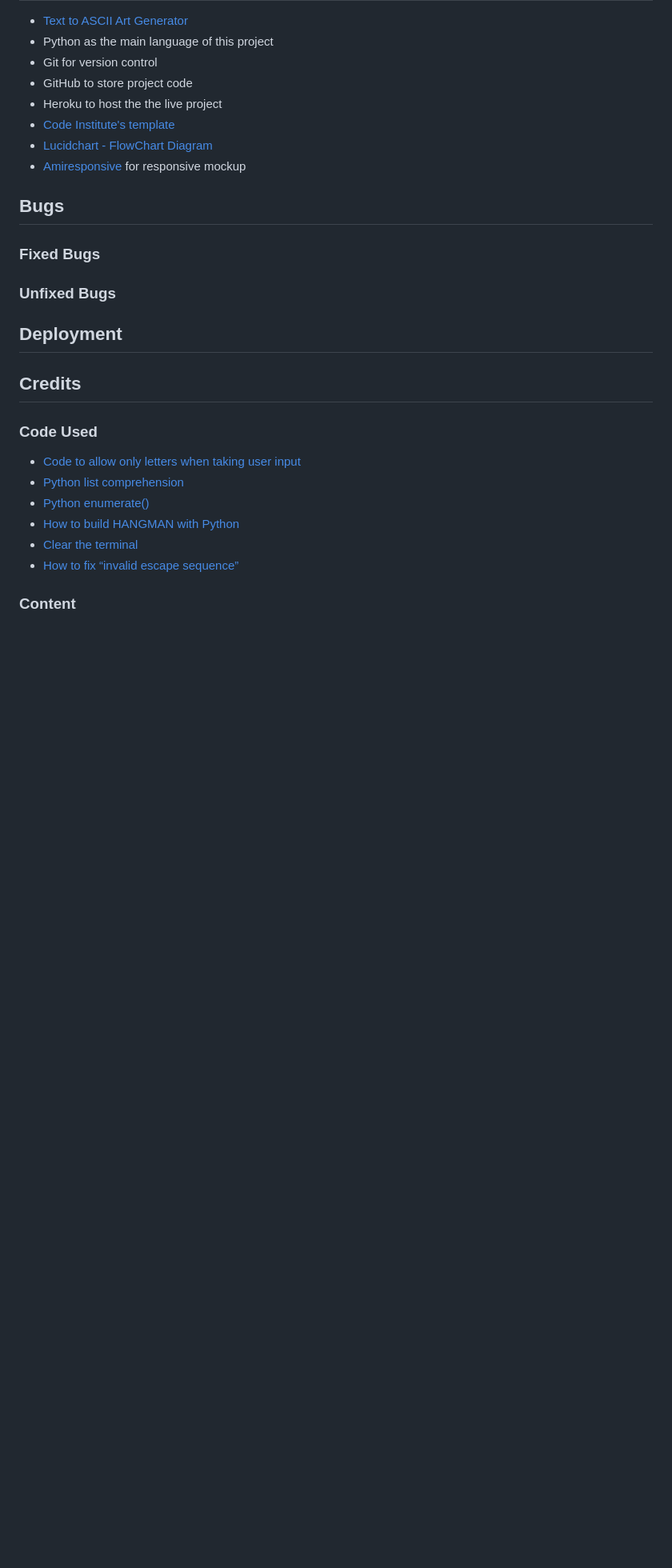
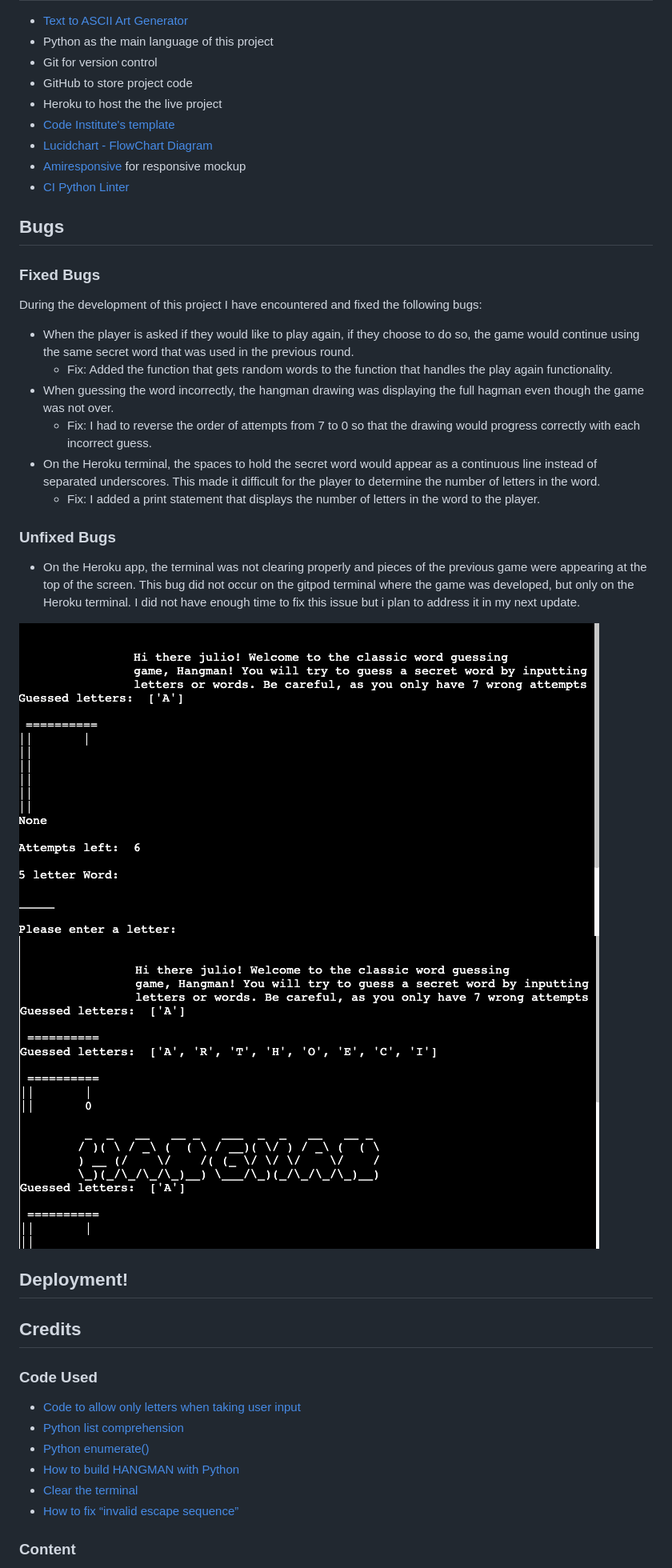
Before and after one commit to jmanager25/hangman-game, a Markdown page: README.md, the part around the change. Shown: that part at 80% size. GitHub-like rendering; pictures changed too: assets/images/heroku-bug.png (added), assets/images/heroku-bug1.png (added); blank space fills up the shorter version.

Commit message:
Add bugs to the readme file

```diff
--- a/README.md
+++ b/README.md
@@ -161,14 +161,29 @@ Tested the code through CI Python Linter and fixed any errors. The art.py file g
 * [Code Institute's template](https://github.com/Code-Institute-Org/gitpod-full-template)
 * [Lucidchart - FlowChart Diagram](https://www.lucidchart.com/pages/)
 * [Amiresponsive](https://bytes.dev/?s=amiresponsive) for responsive mockup
+* [CI Python Linter](https://pep8ci.herokuapp.com/)
 
 ## Bugs
 
 ### Fixed Bugs
 
+During the development of this project I have encountered and fixed the following bugs:
+
+* When the player is asked if they would like to play again, if they choose to do so, the game would continue using the same secret word that was used in the previous round.
+    * Fix: Added the function that gets random words to the function that handles the play again functionality.
+* When guessing the word incorrectly, the hangman drawing was displaying the full hagman even though the game was not over.
+    * Fix: I had to reverse the order of attempts from 7 to 0 so that the drawing would progress correctly with each incorrect guess.
+* On the Heroku terminal, the spaces to hold the secret word would appear as a continuous line instead of separated underscores. This made it difficult for the player to determine the number of letters in the word.
+    * Fix: I added a print statement that displays the number of letters in the word to the player.
+
 ### Unfixed Bugs
 
-## Deployment
+* On the Heroku app, the terminal was not clearing properly and pieces of the previous game were appearing at the top of the screen. This bug did not occur on the gitpod terminal where the game was developed, but only on the Heroku terminal. I did not have enough time to fix this issue but i plan to address it in my next update.
+
+![Heroku bug](assets/images/heroku-bug.png)
+![Heroku bug](assets/images/heroku-bug1.png)
+
+## Deployment!
 
 ## Credits
 
```
